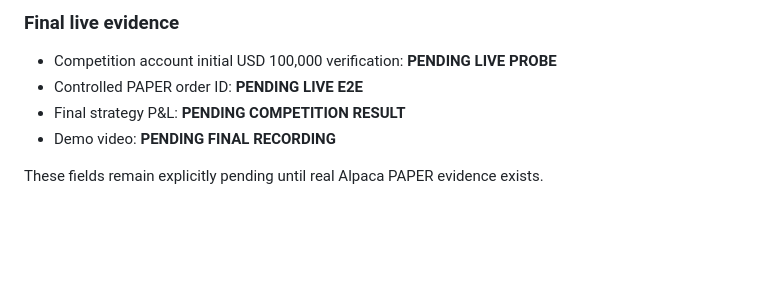
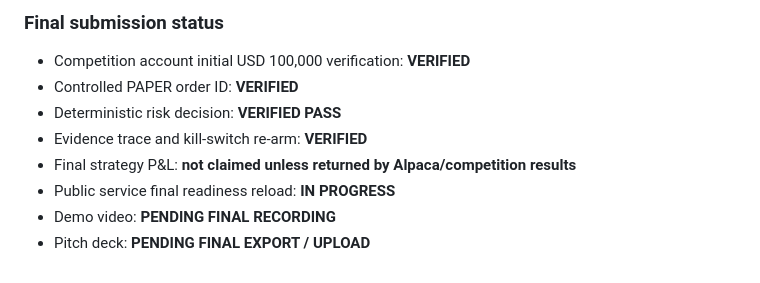
Before and after one commit to Rafa-Innerchispa/inneros-alpha-alpaca, a Markdown page: docs/SUBMISSION_WRITEUP.md, the part around one of its changes. GitHub-like rendering; blank space fills up the shorter version.

```diff
--- a/docs/SUBMISSION_WRITEUP.md
+++ b/docs/SUBMISSION_WRITEUP.md
@@ -95,9 +113,11 @@ The console exposes truthful states such as `PAPER_LIVE`, `FIXTURE`, `NO_TRADE`,
 
-### Final live evidence
+### Final submission status
 
-- Competition account initial USD 100,000 verification: **PENDING LIVE PROBE**
-- Controlled PAPER order ID: **PENDING LIVE E2E**
-- Final strategy P&L: **PENDING COMPETITION RESULT**
+- Competition account initial USD 100,000 verification: **VERIFIED**
+- Controlled PAPER order ID: **VERIFIED**
+- Deterministic risk decision: **VERIFIED PASS**
+- Evidence trace and kill-switch re-arm: **VERIFIED**
+- Final strategy P&L: **not claimed unless returned by Alpaca/competition results**
+- Public service final readiness reload: **IN PROGRESS**
 - Demo video: **PENDING FINAL RECORDING**
-
-These fields remain explicitly pending until real Alpaca PAPER evidence exists.
+- Pitch deck: **PENDING FINAL EXPORT / UPLOAD**
```
Also changed, not shown: other parts of docs/SUBMISSION_WRITEUP.md (+29 -11 lines).
